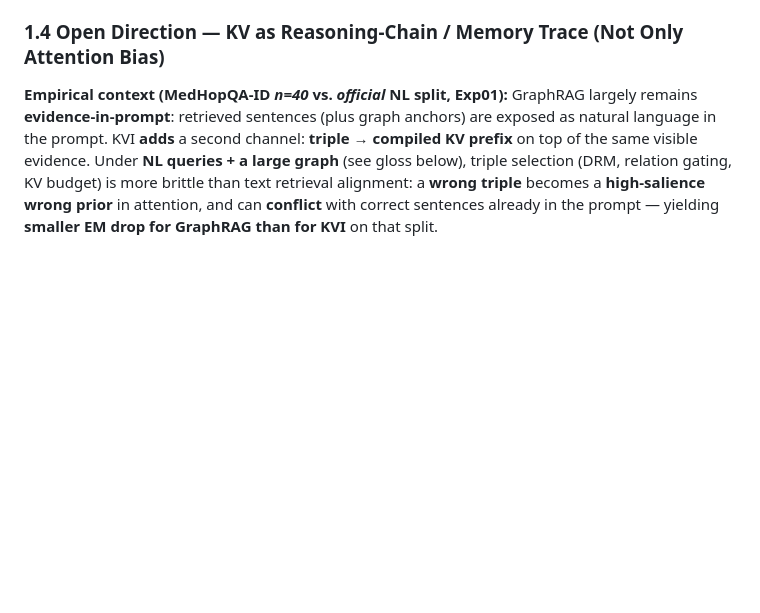
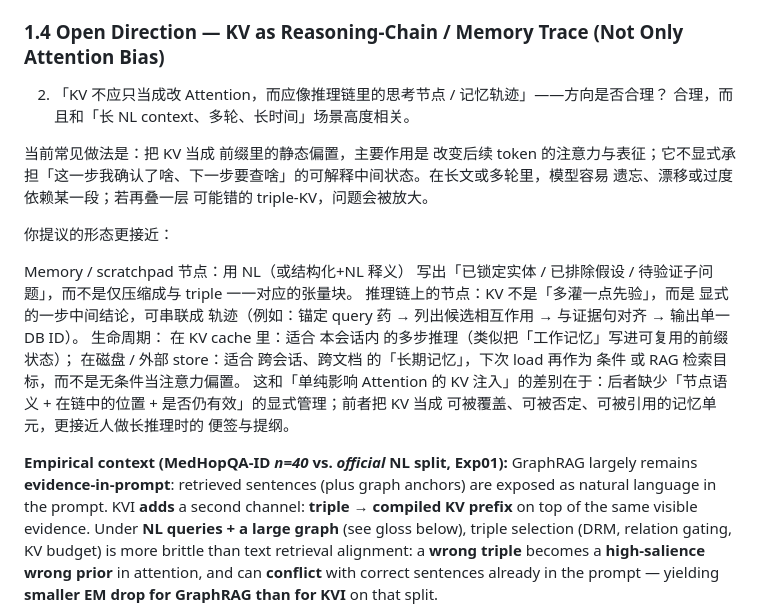
Before and after one commit to jubin75/KVI, a Markdown page: docs/01_Article.md, the part around the change. GitHub-like rendering; blank space fills up the shorter version.

Commit message:
增加memory的修改方案+1

```diff
--- a/docs/01_Article.md
+++ b/docs/01_Article.md
@@ -41,6 +41,20 @@ prompt window.
 5. **Graph structure + sentence index** — triples provide structural semantics; sentence index provides traceable evidence
 
 ### 1.4 Open Direction — KV as Reasoning-Chain / Memory Trace (Not Only Attention Bias)
+
+2. 「KV 不应只当成改 Attention，而应像推理链里的思考节点 / 记忆轨迹」——方向是否合理？
+合理，而且和「长 NL context、多轮、长时间」场景高度相关。
+
+当前常见做法是：把 KV 当成 前缀里的静态偏置，主要作用是 改变后续 token 的注意力与表征；它不显式承担「这一步我确认了啥、下一步要查啥」的可解释中间状态。在长文或多轮里，模型容易 遗忘、漂移或过度依赖某一段；若再叠一层 可能错的 triple-KV，问题会被放大。
+
+你提议的形态更接近：
+
+Memory / scratchpad 节点：用 NL（或结构化+NL 释义） 写出「已锁定实体 / 已排除假设 / 待验证子问题」，而不是仅压缩成与 triple 一一对应的张量块。
+推理链上的节点：KV 不是「多灌一点先验」，而是 显式的一步中间结论，可串联成 轨迹（例如：锚定 query 药 → 列出候选相互作用 → 与证据句对齐 → 输出单一 DB ID）。
+生命周期：
+在 KV cache 里：适合 本会话内 的多步推理（类似把「工作记忆」写进可复用的前缀状态）；
+在磁盘 / 外部 store：适合 跨会话、跨文档 的「长期记忆」，下次 load 再作为 条件 或 RAG 检索目标，而不是无条件当注意力偏置。
+这和「单纯影响 Attention 的 KV 注入」的差别在于：后者缺少「节点语义 + 在链中的位置 + 是否仍有效」的显式管理；前者把 KV 当成 可被覆盖、可被否定、可被引用的记忆单元，更接近人做长推理时的 便签与提纲。
 
 **Empirical context (MedHopQA-ID *n=40* vs. *official* NL split, Exp01):** GraphRAG largely remains **evidence-in-prompt**: retrieved sentences (plus graph anchors) are exposed as natural language in the prompt. KVI **adds** a second channel: **triple → compiled KV prefix** on top of the same visible evidence. Under **NL queries + a large graph** (see gloss below), triple selection (DRM, relation gating, KV budget) is more brittle than text retrieval alignment: a **wrong triple** becomes a **high-salience wrong prior** in attention, and can **conflict** with correct sentences already in the prompt — yielding **smaller EM drop for GraphRAG than for KVI** on that split.
 
```
